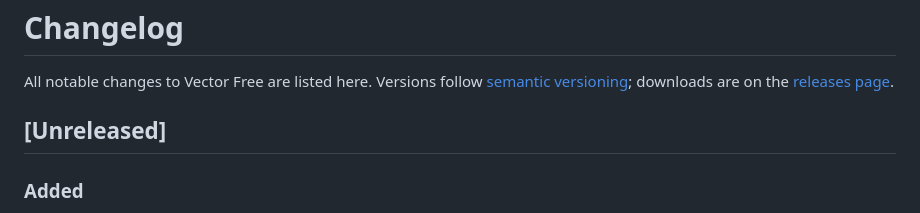
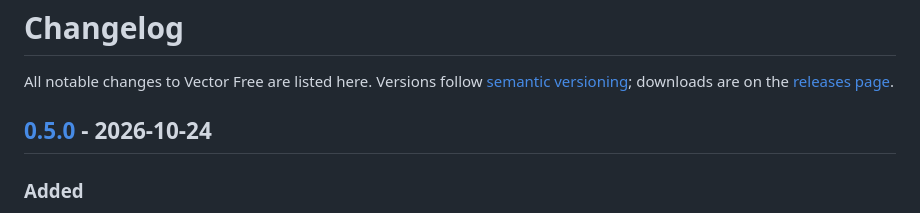
Before and after one commit to zavants/VectorFree, a Markdown page: CHANGELOG.md, the part around one of its changes. GitHub-like rendering.

Commit message:
CHANGELOG: 0.5.0
Co-Authored-By: Claude Opus 5.5 <noreply@anthropic.com>

```diff
--- a/CHANGELOG.md
+++ b/CHANGELOG.md
@@ -2,7 +2,7 @@
 
 All notable changes to Vector Free are listed here. Versions follow [semantic versioning](https://semver.org); downloads are on the [releases page](https://github.com/zavants/VectorFree/releases).
 
-## [Unreleased]
+## [0.5.0] - 2026-10-24
 
 ### Added
 - **Clean Lines** mode on the Wizard Mode page (and in batch processing): fully automatic like *Fully Automatic*, but straight stretches of curved outlines, such as a side running into a rounded corner or the stem of a letter, are traced as true straight lines, and the curves between them join them smoothly instead of wobbling around them. The other modes are unchanged.
```
Also changed, not shown: other parts of CHANGELOG.md (+1 -0 lines).
